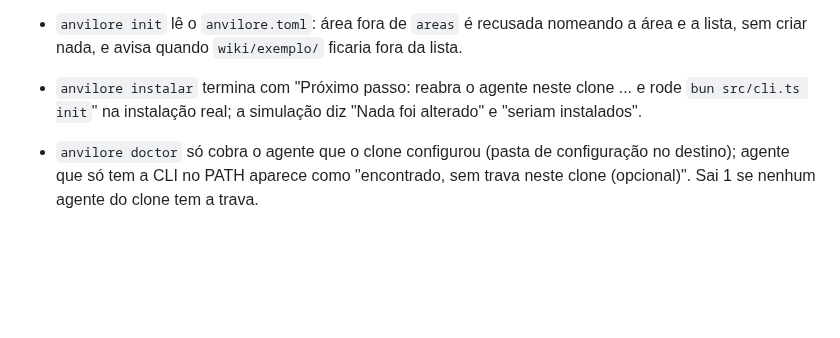
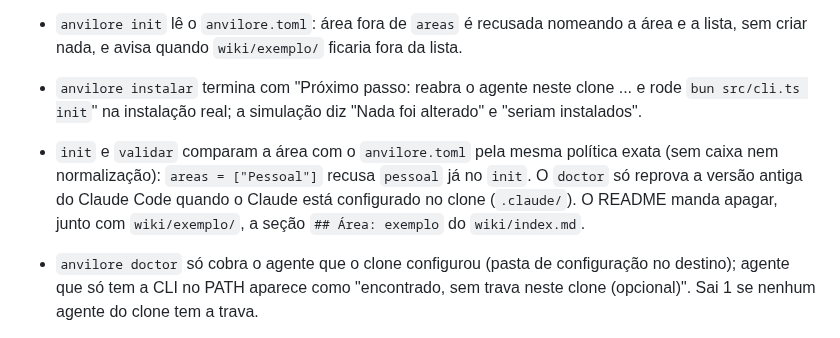
Before and after one commit to iagofrota/anvilore, a Markdown page: CHANGELOG.md, the part around the change. GitHub-like rendering; blank space fills up the shorter version.

Commit message:
docs: changelog das rodadas R72 a R74

```diff
--- a/CHANGELOG.md
+++ b/CHANGELOG.md
@@ -20,6 +20,9 @@ aqui no momento em que é feita. A release só sai com a seção da versão pree
   `wiki/exemplo/` ficaria fora da lista.
 - `anvilore instalar` termina com "Próximo passo: reabra o agente neste clone ... e rode `bun src/cli.ts init`" na instalação
   real; a simulação diz "Nada foi alterado" e "seriam instalados".
+- `init` e `validar` comparam a área com o `anvilore.toml` pela mesma política exata (sem caixa nem normalização): `areas = ["Pessoal"]`
+  recusa `pessoal` já no `init`. O `doctor` só reprova a versão antiga do Claude Code quando o Claude está configurado no clone (`.claude/`).
+  O README manda apagar, junto com `wiki/exemplo/`, a seção `## Área: exemplo` do `wiki/index.md`.
 - `anvilore doctor` só cobra o agente que o clone configurou (pasta de configuração no destino); agente que só tem a CLI no PATH
   aparece como "encontrado, sem trava neste clone (opcional)". Sai 1 se nenhum agente do clone tem a trava.
 - Comando `anvilore doctor [pasta]`: mostra, em linguagem simples, quais travas estão ligadas (proteção do `raw/` em
```
